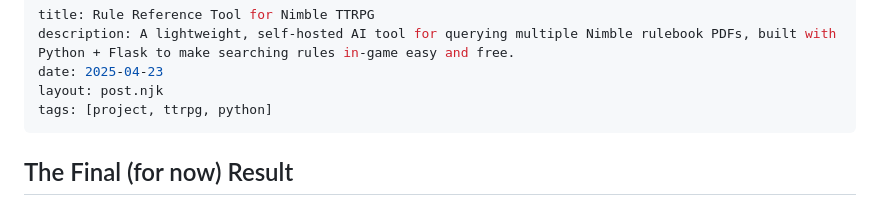
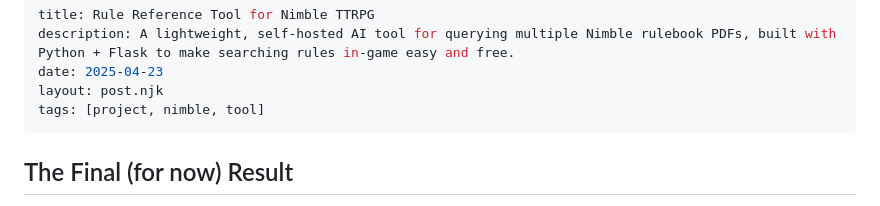
Before and after one commit to sae-br/questadon-11ty, a Markdown page: projects/ai-rule-search-tool-for-nimble-ttrpg.md, the part around the change. GitHub-like rendering.

```diff
--- a/projects/ai-rule-search-tool-for-nimble-ttrpg.md
+++ b/projects/ai-rule-search-tool-for-nimble-ttrpg.md
@@ -3,7 +3,7 @@ title: Rule Reference Tool for Nimble TTRPG
 description: A lightweight, self-hosted AI tool for querying multiple Nimble rulebook PDFs, built with Python + Flask to make searching rules in-game easy and free.
 date: 2025-04-23
 layout: post.njk
-tags: [project, ttrpg, python]
+tags: [project, nimble, tool]
 ---
 
 ## The Final (for now) Result
```
Also changed, not shown: projects/digital-dnd-character-sheets.md (+1 -1 lines), projects/ice-fishing-mini-game.md (+1 -1 lines).
